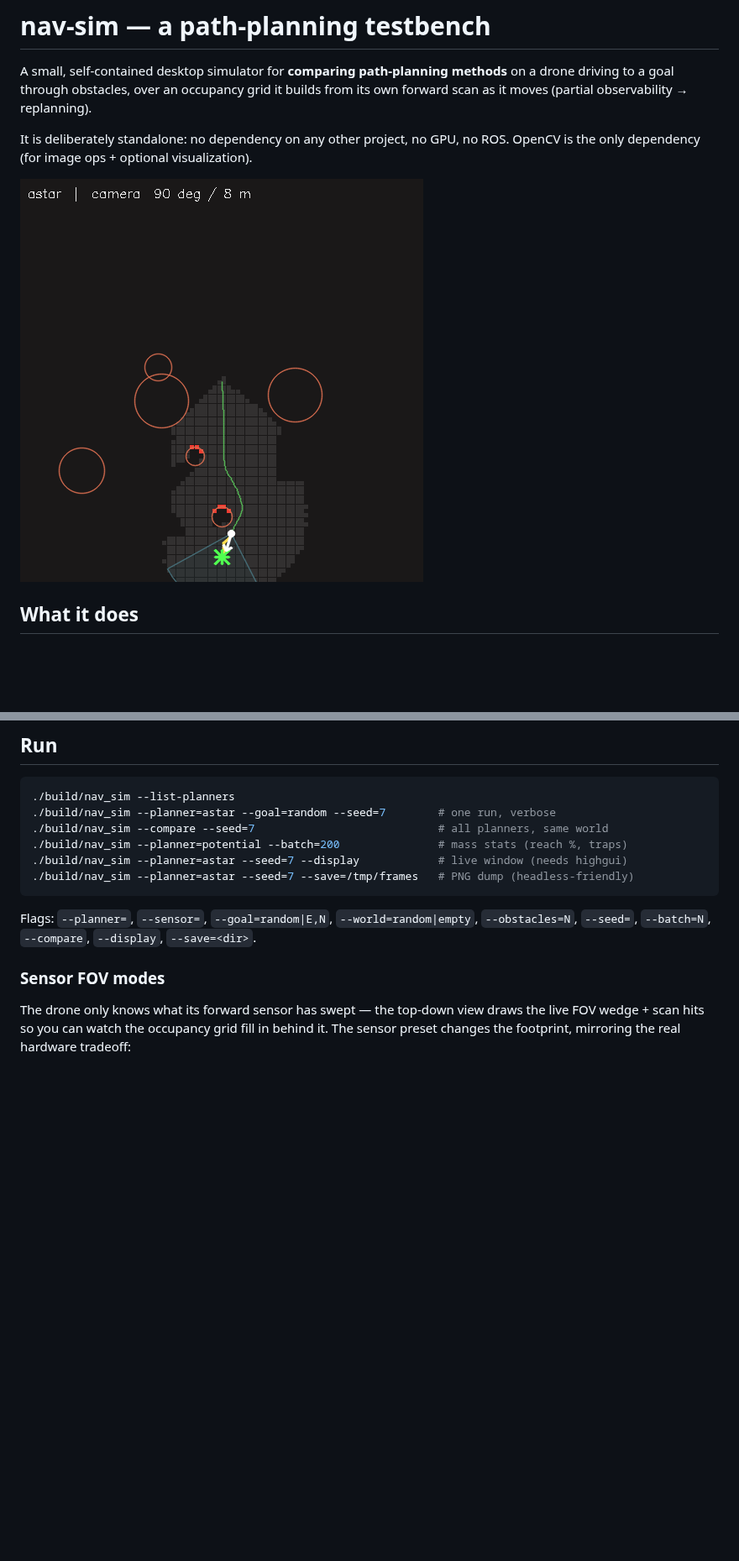
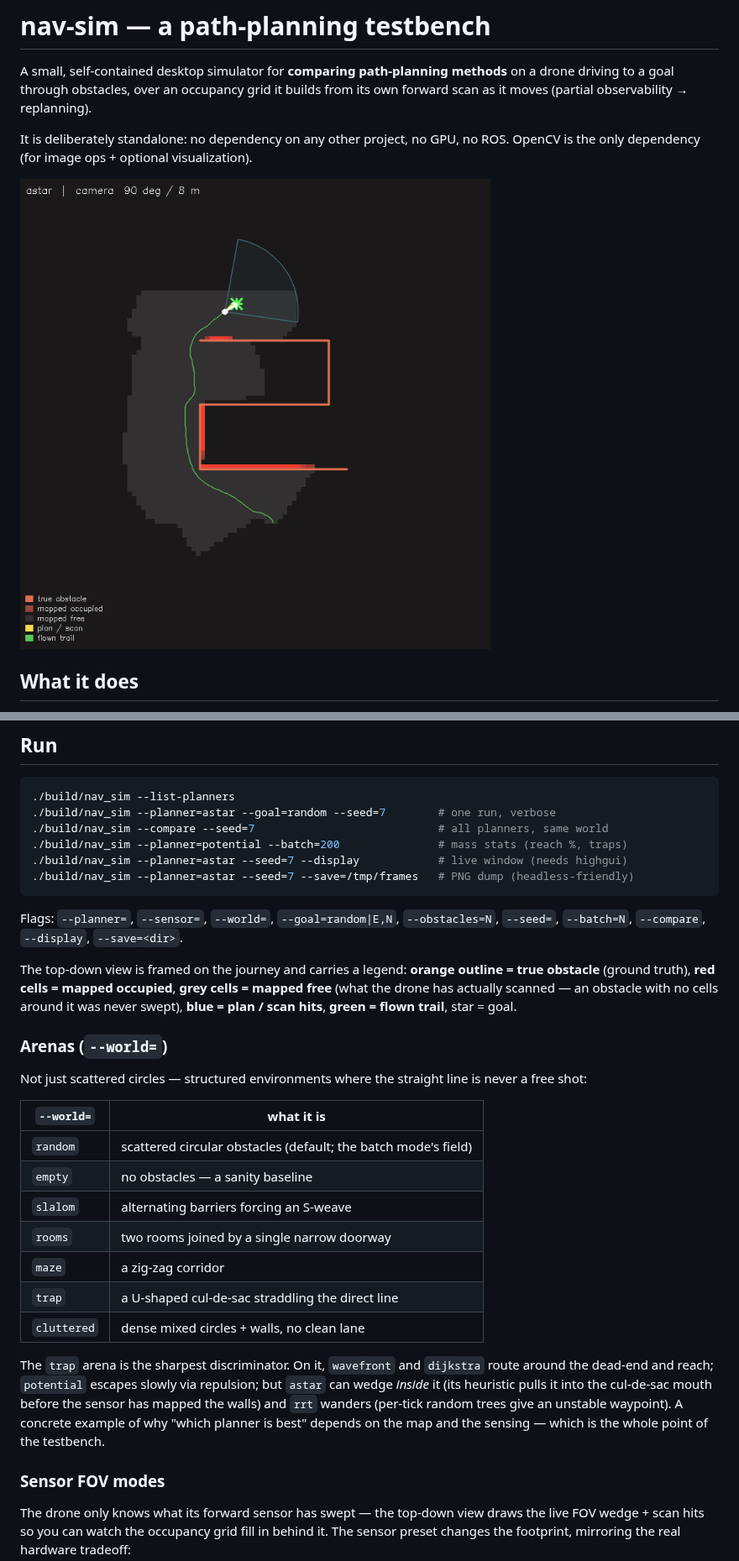
Before and after one commit to henriharmaala1-source/Assembly-grapher, a Markdown page: nav-sim/README.md, 2 parts joined by grey strips. Shown at 84% size. GitHub-like rendering; pictures changed too: nav-sim/docs/example.png; blank space fills up the shorter version.

````diff
--- a/nav-sim/README.md
+++ b/nav-sim/README.md
@@ -48,8 +48,37 @@ still dumps PNGs.
 ./build/nav_sim --planner=astar --seed=7 --save=/tmp/frames   # PNG dump (headless-friendly)
 ```
 
-Flags: `--planner=`, `--sensor=`, `--goal=random|E,N`, `--world=random|empty`,
+Flags: `--planner=`, `--sensor=`, `--world=`, `--goal=random|E,N`,
 `--obstacles=N`, `--seed=`, `--batch=N`, `--compare`, `--display`, `--save=<dir>`.
+
+The top-down view is framed on the journey and carries a legend:
+**orange outline = true obstacle** (ground truth), **red cells = mapped
+occupied**, **grey cells = mapped free** (what the drone has actually scanned —
+an obstacle with no cells around it was never swept), **blue = plan / scan
+hits**, **green = flown trail**, star = goal.
+
+### Arenas (`--world=`)
+
+Not just scattered circles — structured environments where the straight line is
+never a free shot:
+
+| `--world=` | what it is |
+|---|---|
+| `random`    | scattered circular obstacles (default; the batch mode's field) |
+| `empty`     | no obstacles — a sanity baseline |
+| `slalom`    | alternating barriers forcing an S-weave |
+| `rooms`     | two rooms joined by a single narrow doorway |
+| `maze`      | a zig-zag corridor |
+| `trap`      | a U-shaped cul-de-sac straddling the direct line |
+| `cluttered` | dense mixed circles + walls, no clean lane |
+
+The `trap` arena is the sharpest discriminator. On it, `wavefront` and
+`dijkstra` route around the dead-end and reach; `potential` escapes slowly via
+repulsion; but `astar` can wedge *inside* it (its heuristic pulls it into the
+cul-de-sac mouth before the sensor has mapped the walls) and `rrt` wanders
+(per-tick random trees give an unstable waypoint). A concrete example of why
+"which planner is best" depends on the map and the sensing — which is the whole
+point of the testbench.
 
 ### Sensor FOV modes
 
````
Also changed, not shown: 1 other file.
